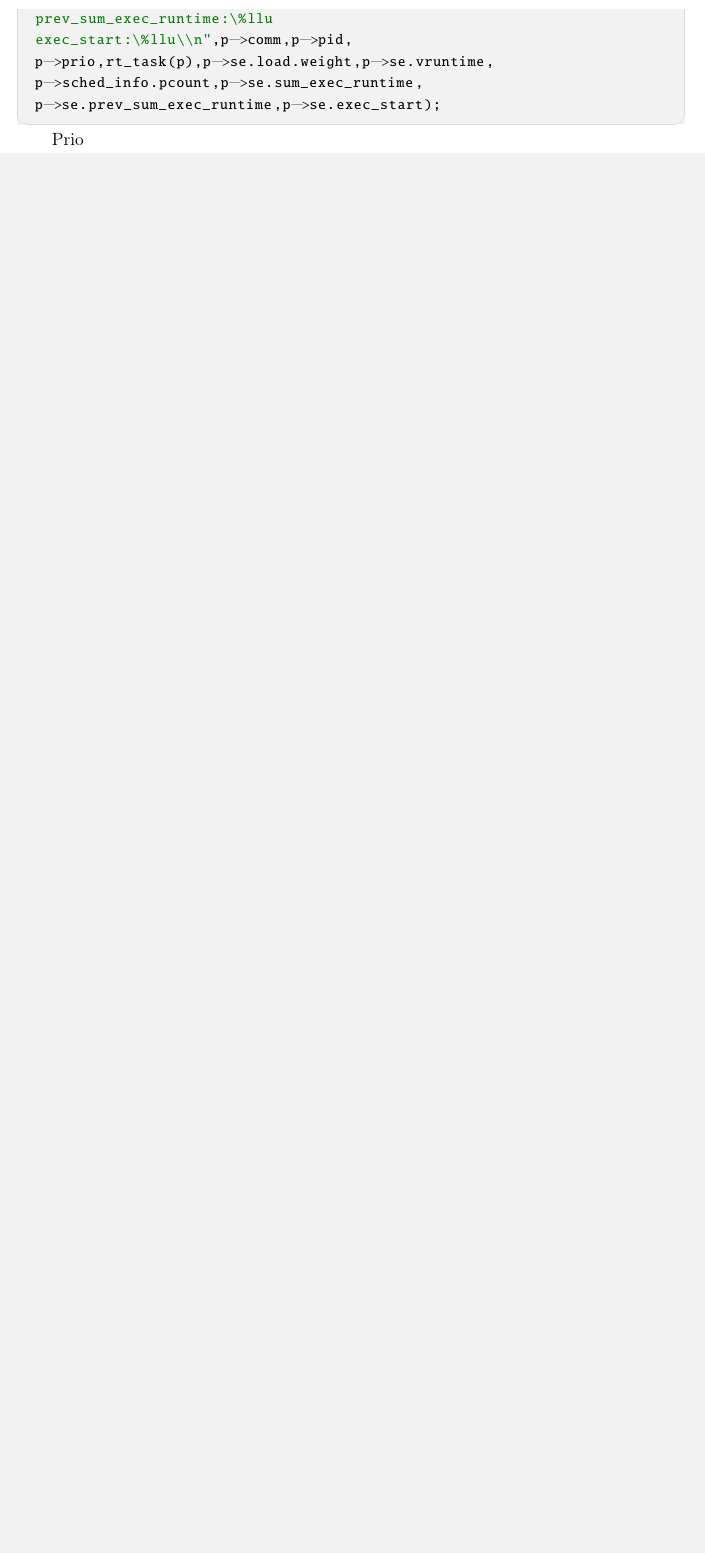
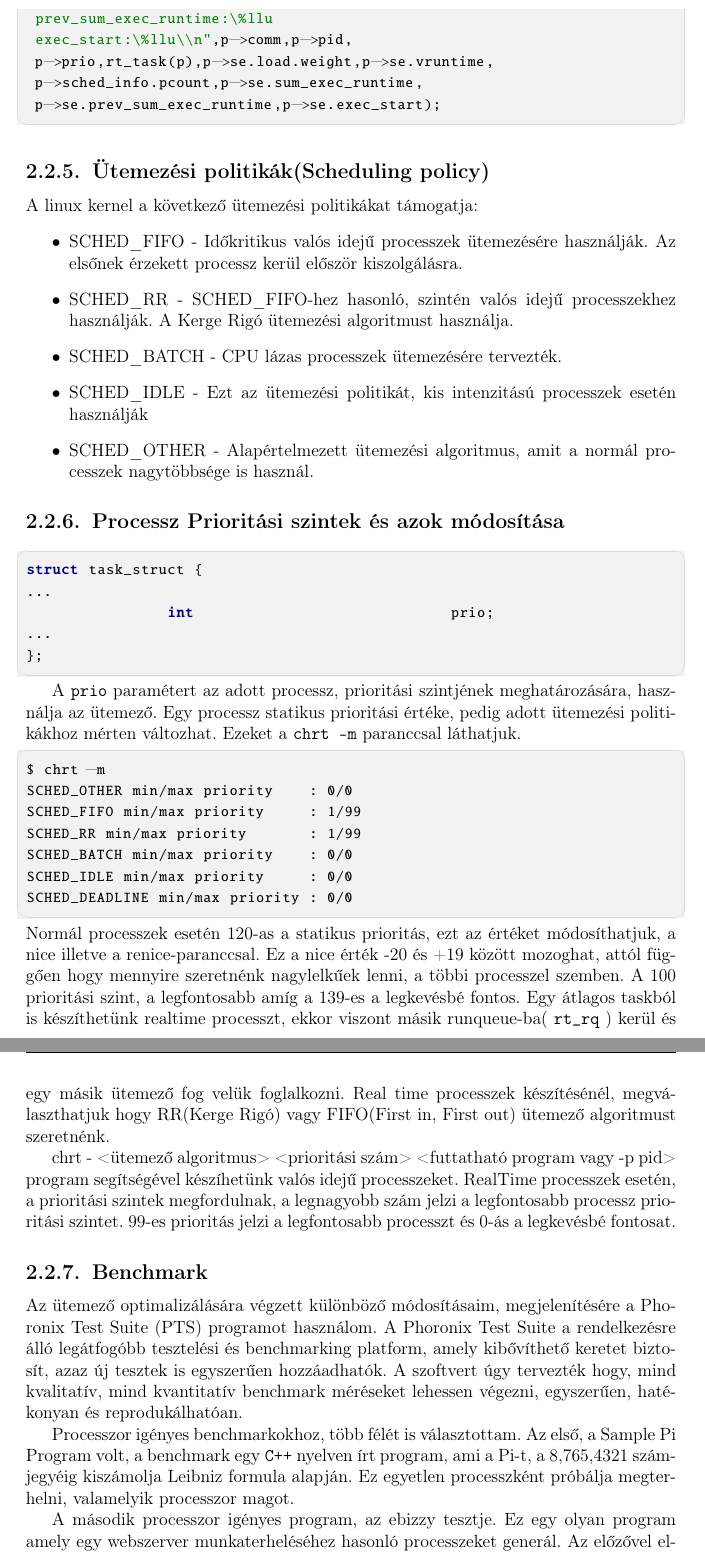
Before and after one commit to davida326/Szakdolgozat, a LaTeX document (szakdolgozat/dolgozat.tex, which reads szakdolgozat/chapters/2_concept.tex): part of page 12 of 19 before the commit and two parts of pages 12 and 13 of 20 after it, the two joined at a grey line, cut so that both start at the same text, the shorter picture padded with empty space. Compiled offline with pdfLaTeX.

Commit message:
sched_policy,prio,benchmark

```diff
--- a/szakdolgozat/chapters/2_concept.tex
+++ b/szakdolgozat/chapters/2_concept.tex
@@ -179,4 +179,68 @@ Ennel felhasználásával könnyen végig tudtam iterálni, a rendszerben lévő
  p->se.prev_sum_exec_runtime,p->se.exec_start);
 \end{cpp}
 
-Prio
+
+%TODO https://doc.opensuse.org/documentation/leap/archive/42.1/tuning/html/book.sle.tuning/cha.tuning.taskscheduler.html
+\SubSection{Ütemezési politikák(Scheduling policy)}
+A linux kernel a következő ütemezési politikákat támogatja:
+\begin{itemize}
+    \item SCHED\_FIFO - Időkritikus valós idejű processzek ütemezésére használják. Az elsőnek érzekett processz kerül először kiszolgálásra.
+
+	\item	SCHED\_RR - SCHED\_FIFO-hez hasonló, szintén valós idejű processzekhez használják. A Kerge Rigó ütemezési algoritmust használja.
+
+    \item SCHED\_BATCH - CPU lázas processzek ütemezésére tervezték.
+
+	\item SCHED\_IDLE - Ezt az ütemezési politikát, kis intenzitású processzek esetén használják
+
+	\item SCHED\_OTHER - Alapértelmezett ütemezési algoritmus, amit a normál processzek nagytöbbsége is használ.
+
+\end{itemize}
+
+\SubSection{Processz Prioritási szintek és azok módosítása}
+\begin{cpp}
+struct task_struct {
+...
+		int				prio;
+...
+};
+\end{cpp}
+
+A \texttt{prio} paramétert az adott processz, prioritási szintjének meghatározására, használja az ütemező. Egy processz statikus prioritási értéke, pedig adott ütemezési politikákhoz mérten változhat. Ezeket a \texttt{chrt -m} paranccsal láthatjuk.
+\begin{cpp}
+$ chrt -m
+SCHED_OTHER min/max priority	: 0/0
+SCHED_FIFO min/max priority	: 1/99
+SCHED_RR min/max priority	: 1/99
+SCHED_BATCH min/max priority	: 0/0
+SCHED_IDLE min/max priority	: 0/0
+SCHED_DEADLINE min/max priority	: 0/0
+\end{cpp}
+%$
+Normál processzek esetén 120-as a statikus prioritás, ezt az értéket módosíthatjuk, a nice illetve a renice-paranccsal.
+Ez a nice érték -20 és +19 között mozoghat, attól függően hogy mennyire szeretnénk nagylelkűek lenni, a többi processzel szemben.
+A 100 prioritási szint, a legfontosabb amíg a 139-es a legkevésbé fontos.
+Egy átlagos taskból is készíthetünk realtime processzt, ekkor viszont másik runqueue-ba( \texttt{rt\_rq} ) kerül és egy másik ütemező fog velük foglalkozni. Real time processzek készítésénél, megválaszthatjuk hogy RR(Kerge Rigó) vagy FIFO(First in, First out) ütemező algoritmust szeretnénk.
+
+chrt - <ütemező algoritmus> <prioritási szám> <futtatható program vagy -p pid>
+program segítségével készíhetünk valós idejű processzeket.
+RealTime processzek esetén, a prioritási szintek megfordulnak, a legnagyobb szám jelzi a legfontosabb processz prioritási szintet.
+99-es prioritás jelzi a legfontosabb processzt és 0-ás a legkevésbé fontosat.
+
+%TODO Benchmarkok(phoronix)
+%TODO https://www.phoronix-test-suite.com/
+\SubSection{Benchmark}
+Az ütemező optimalizálására végzett különböző módosításaim, megjelenítésére a Phoronix Test Suite (PTS) programot használom.
+A Phoronix Test Suite a rendelkezésre álló legátfogóbb tesztelési és benchmarking platform, amely kibővíthető keretet biztosít, azaz új tesztek is egyszerűen hozzáadhatók.
+A szoftvert úgy tervezték hogy, mind kvalitatív, mind kvantitatív benchmark méréseket lehessen végezni, egyszerűen, hatékonyan és reprodukálhatóan.
+
+%TODO Adott benchmarkok bemutatűsa
+Processzor igényes benchmarkokhoz, több félét is választottam. Az első, a Sample Pi Program volt, a benchmark egy \texttt{C++} nyelven írt program, ami a Pi-t, a 8,765,4321 számjegyéig kiszámolja Leibniz formula alapján. Ez egyetlen processzként próbálja megterhelni, valamelyik processzor magot.
+
+A második processzor igényes program, az ebizzy tesztje. Ez egy olyan program amely egy webszerver munkaterheléséhez hasonló processzeket generál. Az előzővel ellentétben, ez már egyszerre több processzben indul el és fut le. Emiatt itt mégnagyobb szerepet kap az ütemező és az optimalizálási kisérleteim bemutatására szánt statégiáim.
+
+%TODO Adott probléma megközelítési módjai
+
+%TODO Prio
+%TODO Sysctl interface -> kernel.sched_*(paraméterek)
+%TODO Sysctl kernel.sched
+%TODO Script program leírása, bemutatása
```
